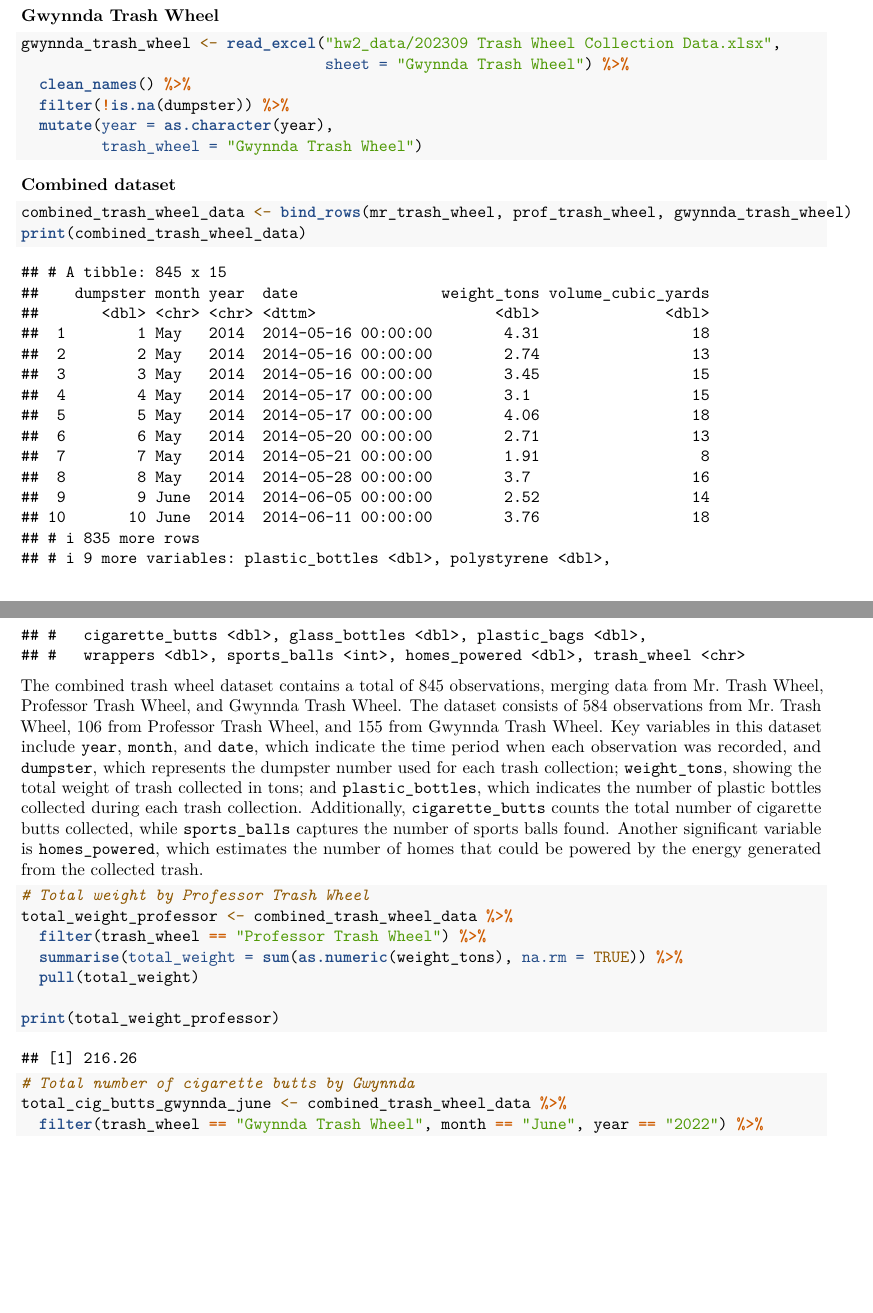
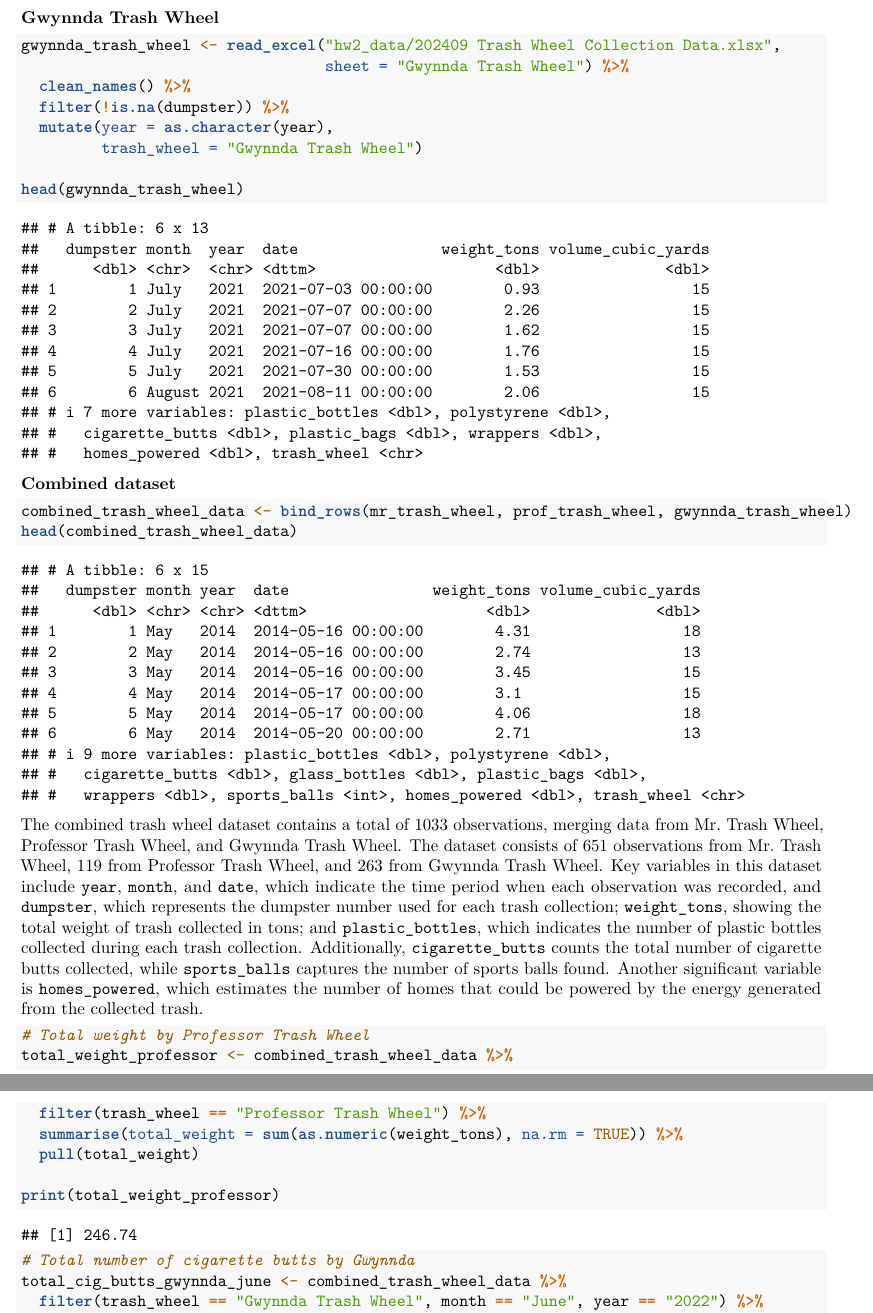
Before and after one commit to MashiroZZT/p8105_hw2_zz3308, an R Markdown document (p8105_hw2_zz3308.Rmd): two parts of pages 3 and 4 of 7 before the commit and two parts of pages 4 and 5 of 8 after it, joined at a grey line, cut so that both start at the same text, the shorter picture padded with empty space. Rendered offline with R 4.5, knitr and Pandoc, then LaTeX, with nearby package versions; column names are cleaned by a stand-in for the janitor package.

Commit message:
update data and new attempt

````diff
--- a/p8105_hw2_zz3308.Rmd
+++ b/p8105_hw2_zz3308.Rmd
@@ -155,19 +159,21 @@ prof_trash_wheel <- read_excel("hw2_data/202309 Trash Wheel Collection Data.xlsx
 **Gwynnda Trash Wheel**
 
 ```{r}
-gwynnda_trash_wheel <- read_excel("hw2_data/202309 Trash Wheel Collection Data.xlsx",
+gwynnda_trash_wheel <- read_excel("hw2_data/202409 Trash Wheel Collection Data.xlsx",
                                   sheet = "Gwynnda Trash Wheel") %>%
   clean_names() %>%
   filter(!is.na(dumpster)) %>%
   mutate(year = as.character(year),
          trash_wheel = "Gwynnda Trash Wheel")
+
+head(gwynnda_trash_wheel)
 ```
 
 **Combined dataset**
 
 ```{r}
 combined_trash_wheel_data <- bind_rows(mr_trash_wheel, prof_trash_wheel, gwynnda_trash_wheel)
-print(combined_trash_wheel_data)
+head(combined_trash_wheel_data)
 ```
 
 The combined trash wheel dataset contains a total of `r nrow(combined_trash_wheel_data)` observations, merging data from Mr. Trash Wheel, Professor Trash Wheel, and Gwynnda Trash Wheel. The dataset consists of `r nrow(mr_trash_wheel)` observations from Mr. Trash Wheel, `r nrow(prof_trash_wheel)` from Professor Trash Wheel, and `r nrow(gwynnda_trash_wheel)` from Gwynnda Trash Wheel. Key variables in this dataset include `year`, `month`, and `date`, which indicate the time period when each observation was recorded, and `dumpster`, which represents the dumpster number used for each trash collection; `weight_tons`, showing the total weight of trash collected in tons; and `plastic_bottles`, which indicates the number of plastic bottles collected during each trash collection. Additionally, `cigarette_butts` counts the total number of cigarette butts collected, while `sports_balls` captures the number of sports balls found. Another significant variable is `homes_powered`, which estimates the number of homes that could be powered by the energy generated from the collected trash.
````
Also changed, not shown: hw2_data/202309 Trash Wheel Collection Data.xlsx (deleted), hw2_data/202409 Trash Wheel Collection Data.xlsx (added), p8105_hw2_zz3308.pdf, p8105_hw2_zz3308.Rmd (8 more changed lines), 3 other files.
